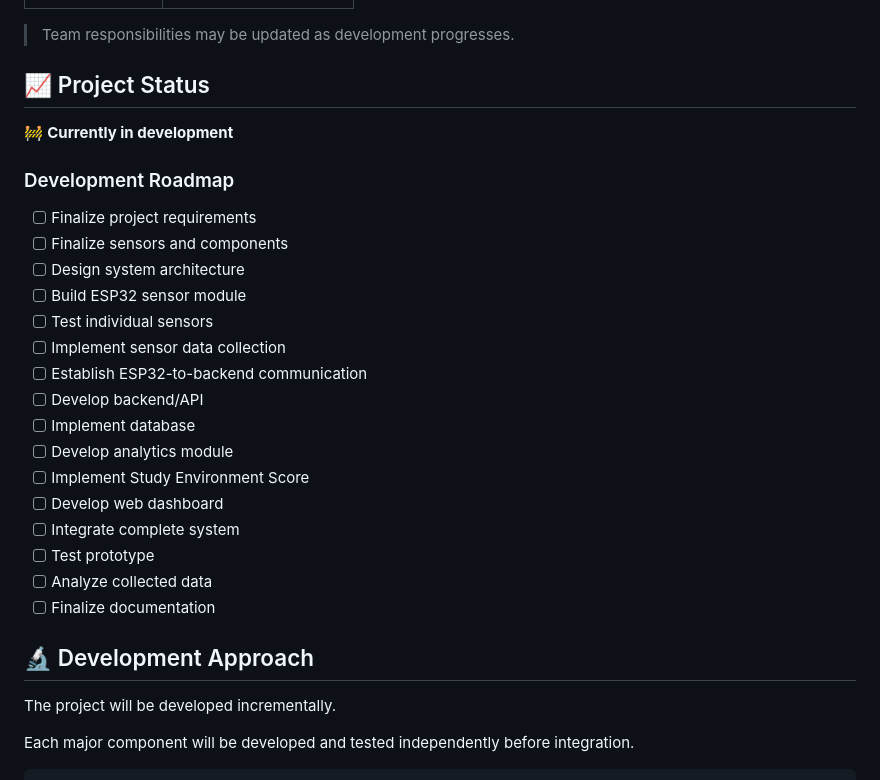
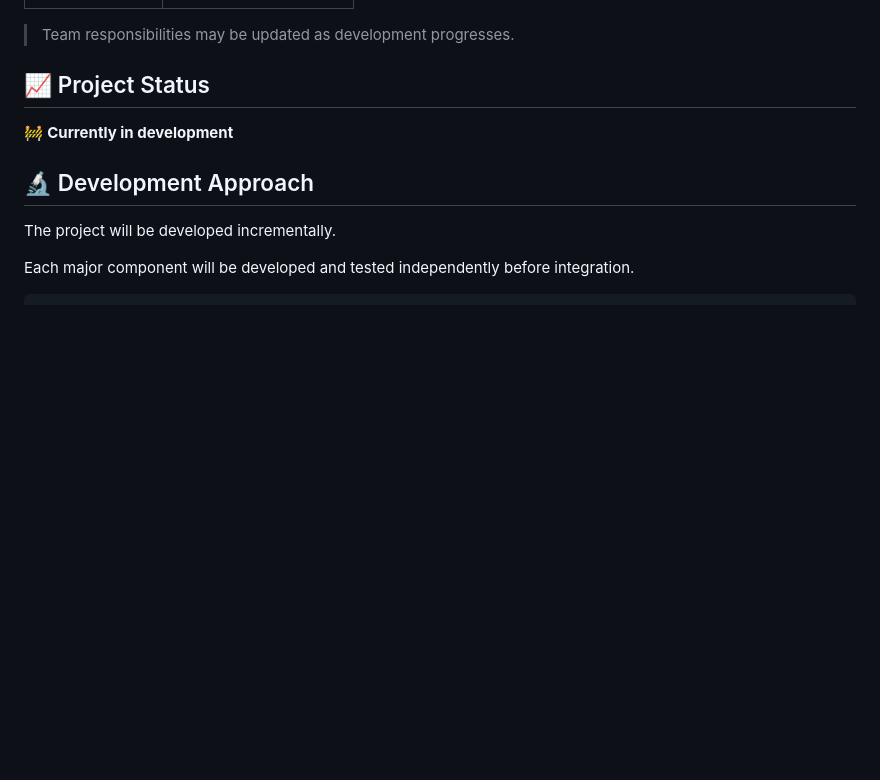
Before and after one commit to vidbhardwaj/smart-library-study-zone-analyzer, a Markdown page: README.md, the part around the change. Drawn GitHub-style; blank space fills up the shorter version.

Commit message:
Correcting README

```diff
--- a/README.md
+++ b/README.md
@@ -174,25 +174,6 @@ The exact scoring methodology will be finalized after sensor testing and analysi
 
 🚧 **Currently in development**
 
-### Development Roadmap
-
-* [ ] Finalize project requirements
-* [ ] Finalize sensors and components
-* [ ] Design system architecture
-* [ ] Build ESP32 sensor module
-* [ ] Test individual sensors
-* [ ] Implement sensor data collection
-* [ ] Establish ESP32-to-backend communication
-* [ ] Develop backend/API
-* [ ] Implement database
-* [ ] Develop analytics module
-* [ ] Implement Study Environment Score
-* [ ] Develop web dashboard
-* [ ] Integrate complete system
-* [ ] Test prototype
-* [ ] Analyze collected data
-* [ ] Finalize documentation
-
 ## 🔬 Development Approach
 
 The project will be developed incrementally.
```
